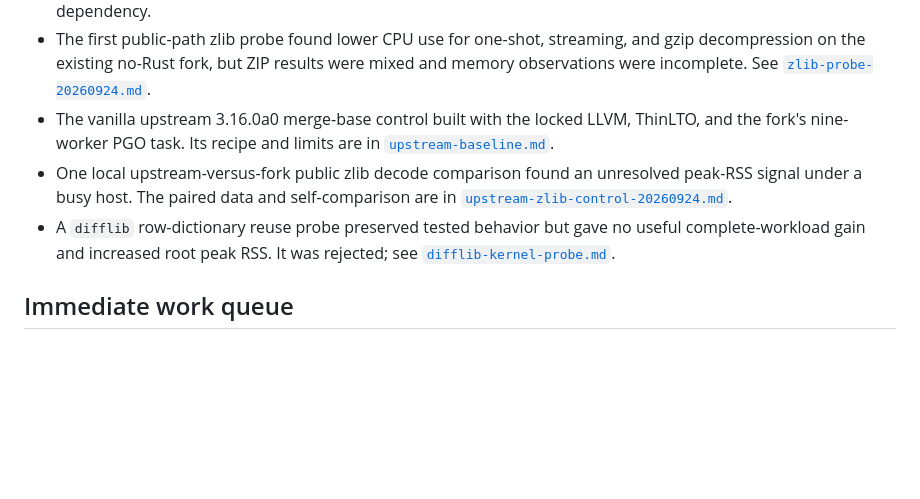
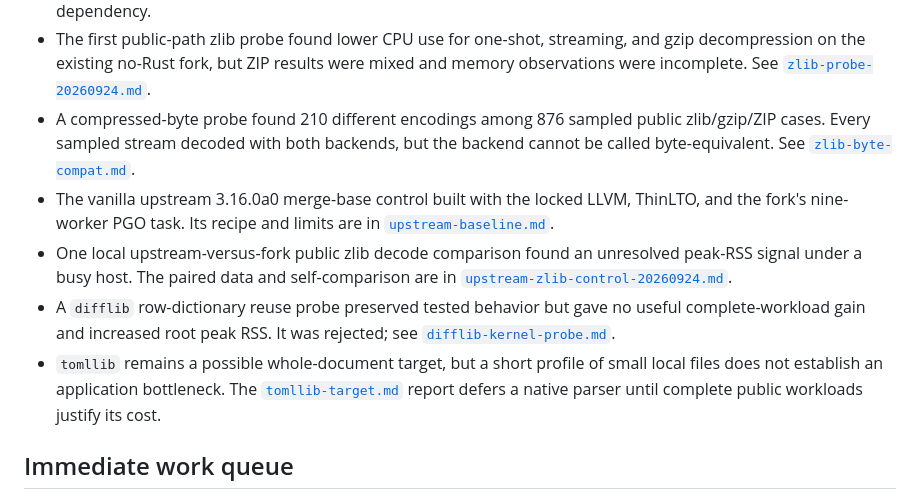
Before and after one commit to joshuarli/python-build, a Markdown page: rust-for-cpython.md, the part around the change. Rendered like a GitHub page; blank space fills up the shorter version.

```diff
--- a/rust-for-cpython.md
+++ b/rust-for-cpython.md
@@ -174,6 +174,10 @@ explicitly.
   streaming, and gzip decompression on the existing no-Rust fork, but ZIP
   results were mixed and memory observations were incomplete. See
   [`zlib-probe-20260924.md`](rust-cpython/experiments/zlib-probe-20260924.md).
+- A compressed-byte probe found 210 different encodings among 876 sampled
+  public zlib/gzip/ZIP cases. Every sampled stream decoded with both backends,
+  but the backend cannot be called byte-equivalent. See
+  [`zlib-byte-compat.md`](rust-cpython/experiments/zlib-byte-compat.md).
 - The vanilla upstream 3.16.0a0 merge-base control built with the locked LLVM,
   ThinLTO, and the fork's nine-worker PGO task. Its recipe and limits are in
   [`upstream-baseline.md`](rust-cpython/experiments/upstream-baseline.md).
@@ -185,6 +189,10 @@ explicitly.
   no useful complete-workload gain and increased root peak RSS. It was
   rejected; see
   [`difflib-kernel-probe.md`](rust-cpython/experiments/difflib-kernel-probe.md).
+- `tomllib` remains a possible whole-document target, but a short profile of
+  small local files does not establish an application bottleneck. The
+  [`tomllib-target.md`](rust-cpython/experiments/tomllib-target.md) report
+  defers a native parser until complete public workloads justify its cost.
 
 ## Immediate work queue
 
```
Also changed, not shown: rust-cpython/experiments/coordination.md (+18 -3 lines).
